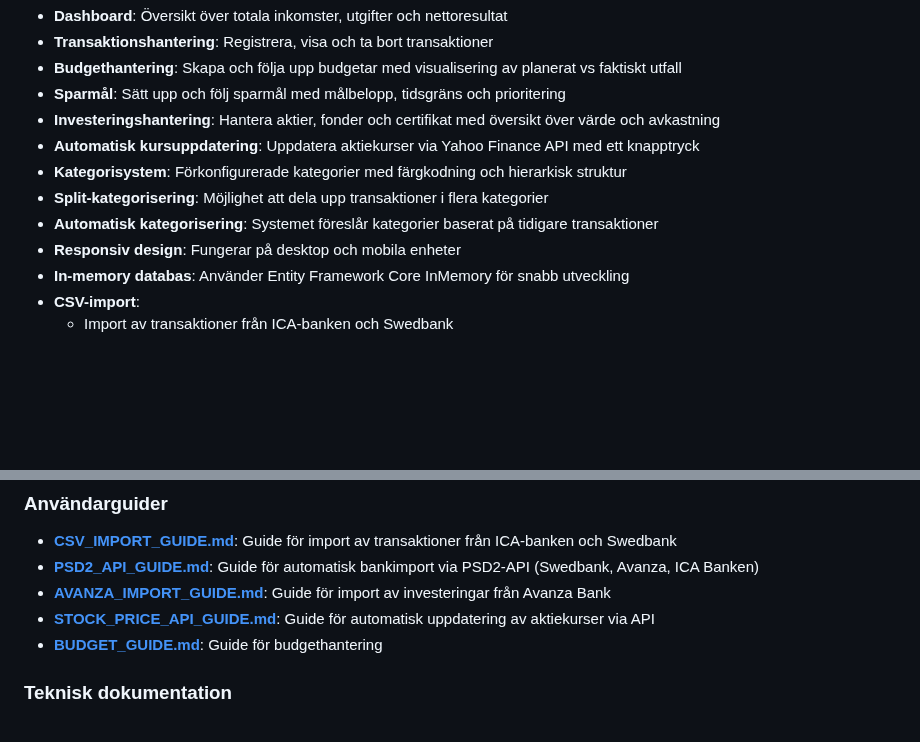
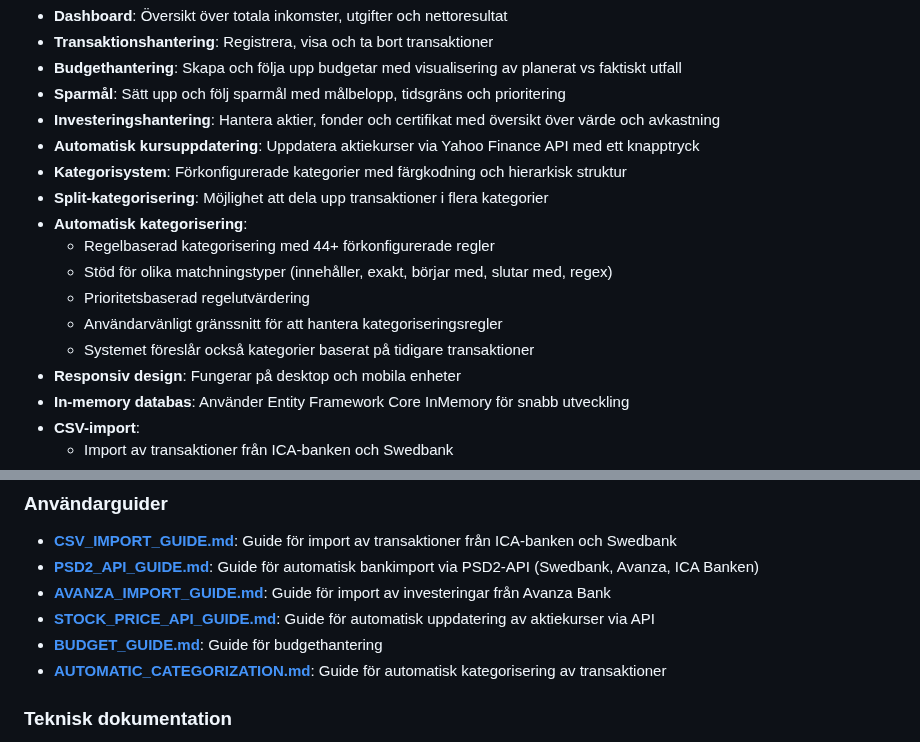
Before and after one commit to pownas/Privatekonomi, a Markdown page: README.md, 2 parts joined by grey strips. Rendered like a GitHub page; blank space fills up the shorter version.

Commit message:
Add documentation and update README for automatic categorization feature
Co-authored-by: pownas <47676607+pownas@users.noreply.github.com>

```diff
--- a/README.md
+++ b/README.md
@@ -12,7 +12,12 @@ En privatekonomi-applikation byggd med .NET 9, Blazor Server och MudBlazor för
 - **Automatisk kursuppdatering**: Uppdatera aktiekurser via Yahoo Finance API med ett knapptryck
 - **Kategorisystem**: Förkonfigurerade kategorier med färgkodning och hierarkisk struktur
 - **Split-kategorisering**: Möjlighet att dela upp transaktioner i flera kategorier
-- **Automatisk kategorisering**: Systemet föreslår kategorier baserat på tidigare transaktioner
+- **Automatisk kategorisering**:
+  - Regelbaserad kategorisering med 44+ förkonfigurerade regler
+  - Stöd för olika matchningstyper (innehåller, exakt, börjar med, slutar med, regex)
+  - Prioritetsbaserad regelutvärdering
+  - Användarvänligt gränssnitt för att hantera kategoriseringsregler
+  - Systemet föreslår också kategorier baserat på tidigare transaktioner
 - **Responsiv design**: Fungerar på desktop och mobila enheter
 - **In-memory databas**: Använder Entity Framework Core InMemory för snabb utveckling
 - **CSV-import**:
@@ -293,6 +298,7 @@ builder.Services.AddDbContext<PrivatekonomyContext>(options =>
 - **[AVANZA_IMPORT_GUIDE.md](wiki/AVANZA_IMPORT_GUIDE.md)**: Guide för import av investeringar från Avanza Bank
 - **[STOCK_PRICE_API_GUIDE.md](wiki/STOCK_PRICE_API_GUIDE.md)**: Guide för automatisk uppdatering av aktiekurser via API
 - **[BUDGET_GUIDE.md](wiki/BUDGET_GUIDE.md)**: Guide för budgethantering
+- **[AUTOMATIC_CATEGORIZATION.md](docs/AUTOMATIC_CATEGORIZATION.md)**: Guide för automatisk kategorisering av transaktioner
 
 ### Teknisk dokumentation
 
```
Also changed, not shown: docs/AUTOMATIC_CATEGORIZATION.md (added, +248 -0 lines).
